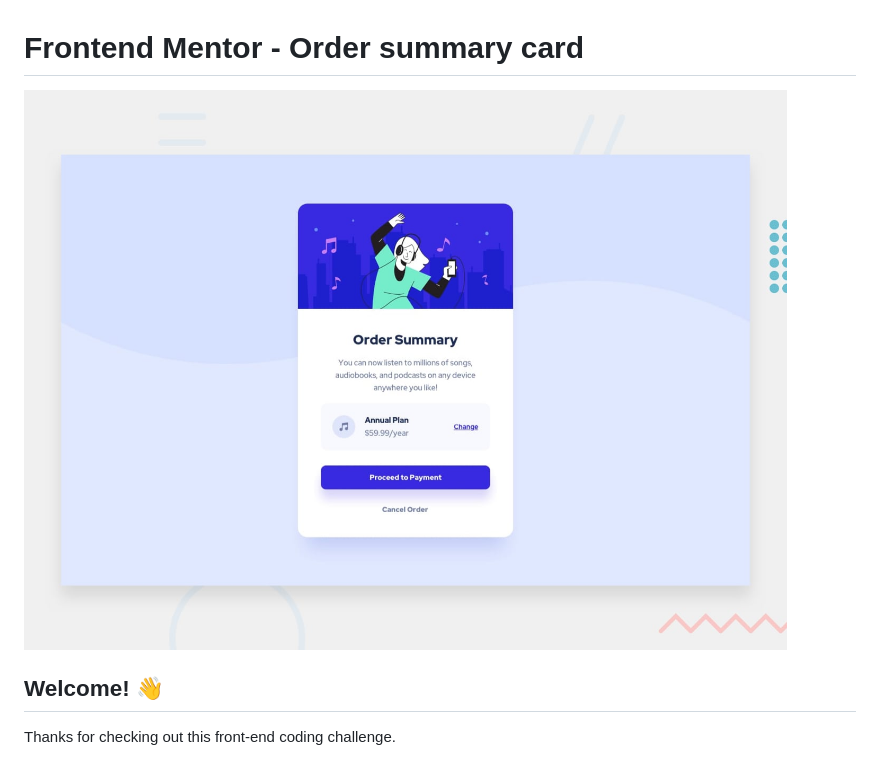
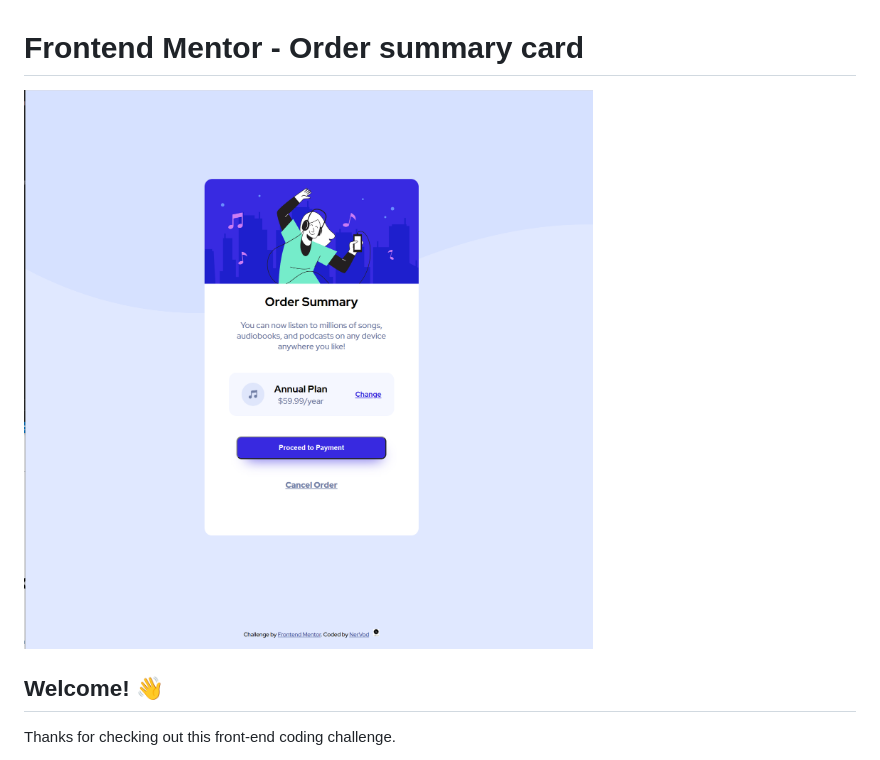
Before and after one commit to NerVod/order-summary-component-card, a Markdown page: README.md, the part around the change. Drawn GitHub-style; pictures changed too: Capture.PNG (added).

```diff
--- a/README.md
+++ b/README.md
@@ -1,6 +1,6 @@
 # Frontend Mentor - Order summary card
 
-![Design preview for the Order summary card coding challenge](./design/desktop-preview.jpg)
+![Design coded by Nervod](Capture.PNG)
 
 ## Welcome! 👋
 
```
Also changed, not shown: README-template.md (+1 -1 lines).
